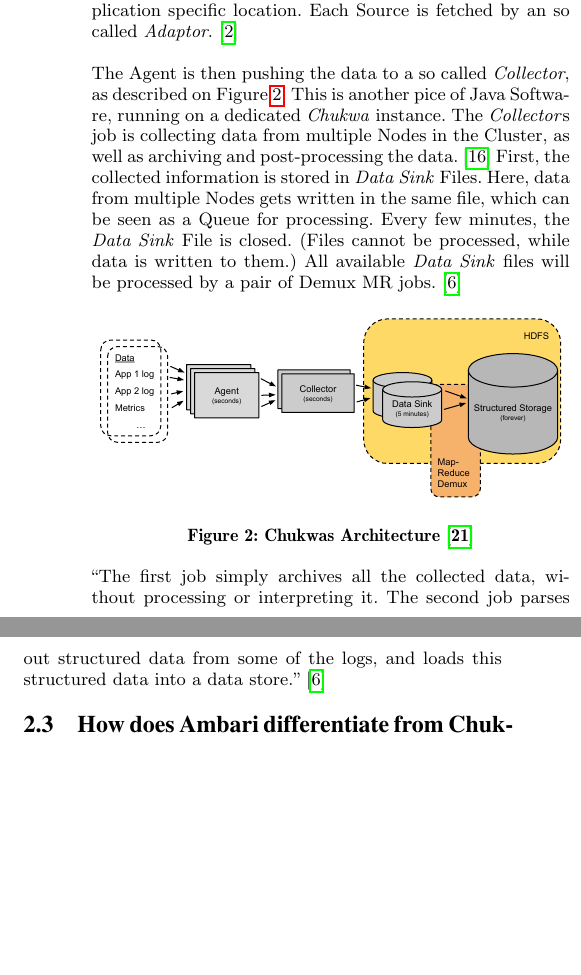
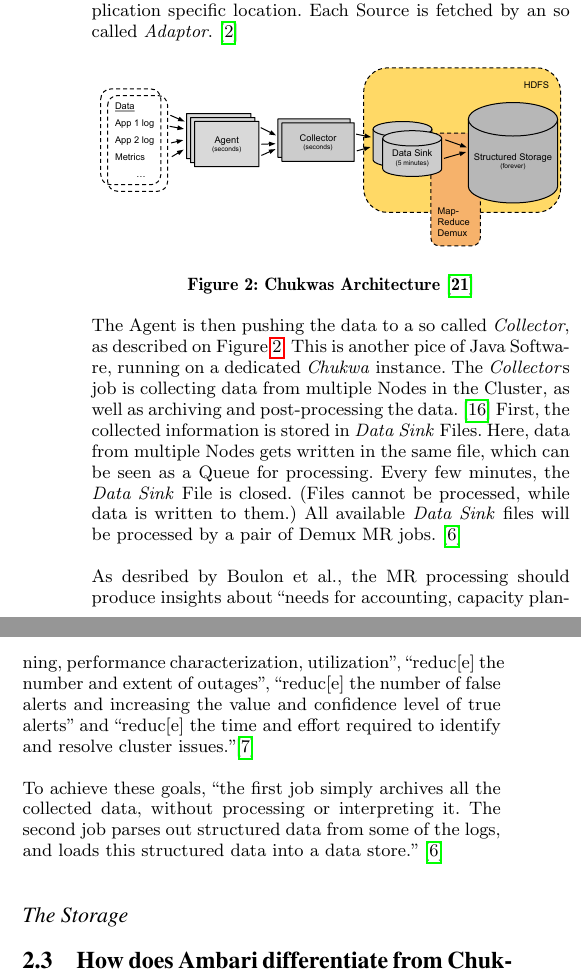
Before and after one commit to jpbernius/TUM-Paper-Monitoring-Ambari-Chukwa, a LaTeX paper (monitoring.tex, which reads chapters/implementation.tex): two parts of the columns of page 3 of 4, joined at a grey line, cut so that both start at the same text, the shorter picture padded with empty space. Compiled offline with pdfLaTeX.

Commit message:
extended on chukwa process

```diff
--- a/chapters/implementation.tex
+++ b/chapters/implementation.tex
@@ -29,6 +29,14 @@
 This can by \textit{syslog} as well as an Application specific location.
 Each Source is fetched by an so called \textit{Adaptor}.~\cite{ChukwaAdminAgent}
 
+\begin{figure}[hbt]
+  \centering
+  % https://docs.google.com/open?id=11xCUWZ94zbUa4eqhoScjMmfIL2pI-IkDx02qvcCXohY
+  \includegraphics[width=\linewidth,clip=true,trim=0 6cm 0 0]{images/ChukwaArchitecture}
+  \caption{Chukwas Architecture~\cite{Rabkin2008}}
+  \label{fig:ChukwaArchitecture}
+\end{figure}
+
 The Agent is then pushing the data to a so called \textit{Collector}, as described on Figure~\ref{fig:ChukwaArchitecture}.
 This is another pice of Java Software, running on a dedicated \chuk instance.
 The \textit{Collector}s job is collecting data from multiple Nodes in the Cluster, as well as archiving and post-processing the data.~\cite{Jose2014}
@@ -37,12 +45,11 @@
 Every few minutes, the \textit{Data Sink} File is closed. (Files cannot be processed, while data is written to them.)
 All available \textit{Data Sink} files will be processed by a pair of Demux \mr jobs.~\cite{Boulona}
 
-\begin{figure}[hbt]
-  \centering
-  % https://docs.google.com/open?id=11xCUWZ94zbUa4eqhoScjMmfIL2pI-IkDx02qvcCXohY
-  \includegraphics[width=\linewidth,clip=true,trim=0 6cm 0 0]{images/ChukwaArchitecture}
-  \caption{Chukwas Architecture~\cite{Rabkin2008}}
-  \label{fig:ChukwaArchitecture}
-\end{figure}
 
-``The first job simply archives all the collected data, without processing or interpreting it. The second job parses out structured data from some of the logs, and loads this structured data into a data store.''~\cite{Boulona}
+As desribed by Boulon et al., the \mr processing should produce insights about ``needs for accounting, capacity planning, performance characterization, utilization'', ``reduc[e] the number and extent of outages'', ``reduc[e] the number of false alerts and increasing the value and confidence level of true alerts'' and ``reduc[e] the time and effort required to identify and resolve cluster issues.''\cite{Boulonb}
+
+To achieve these goals, ``the first job simply archives all the collected data, without processing or interpreting it. The second job parses out structured data from some of the logs, and loads this structured data into a data store.''~\cite{Boulona}
+
+% reduce can be customised. https://chukwa.apache.org/docs/r0.4.0/programming.html
+
+\paragraph{The Storage}
```
Also changed, not shown: chapters/conclusion.tex (+4 -1 lines).
